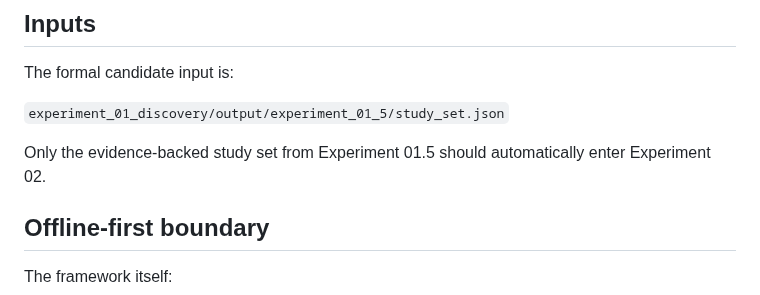
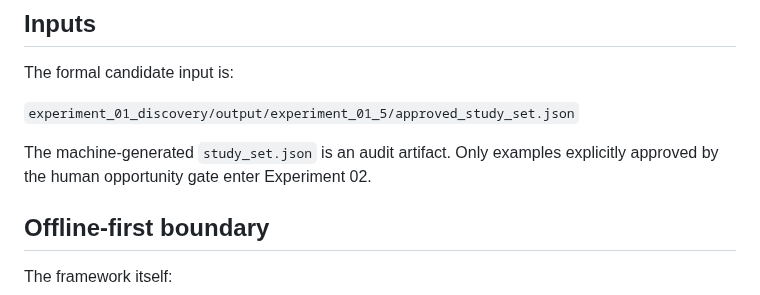
Before and after one commit to Rasatabula1971/Youtube-Production, a Markdown page: experiment_02_analysis/EXPERIMENT_02.md, the part around the change. Drawn GitHub-style.

Commit message:
Align docs with human-approved Experiment 02 handoff

```diff
--- a/experiment_02_analysis/EXPERIMENT_02.md
+++ b/experiment_02_analysis/EXPERIMENT_02.md
@@ -18,10 +18,10 @@ performance. Public source-video observation is not a controlled causal test.
 
 The formal candidate input is:
 
-`experiment_01_discovery/output/experiment_01_5/study_set.json`
+`experiment_01_discovery/output/experiment_01_5/approved_study_set.json`
 
-Only the evidence-backed study set from Experiment 01.5 should automatically
-enter Experiment 02.
+The machine-generated `study_set.json` is an audit artifact. Only examples
+explicitly approved by the human opportunity gate enter Experiment 02.
 
 ## Offline-first boundary
 
```
